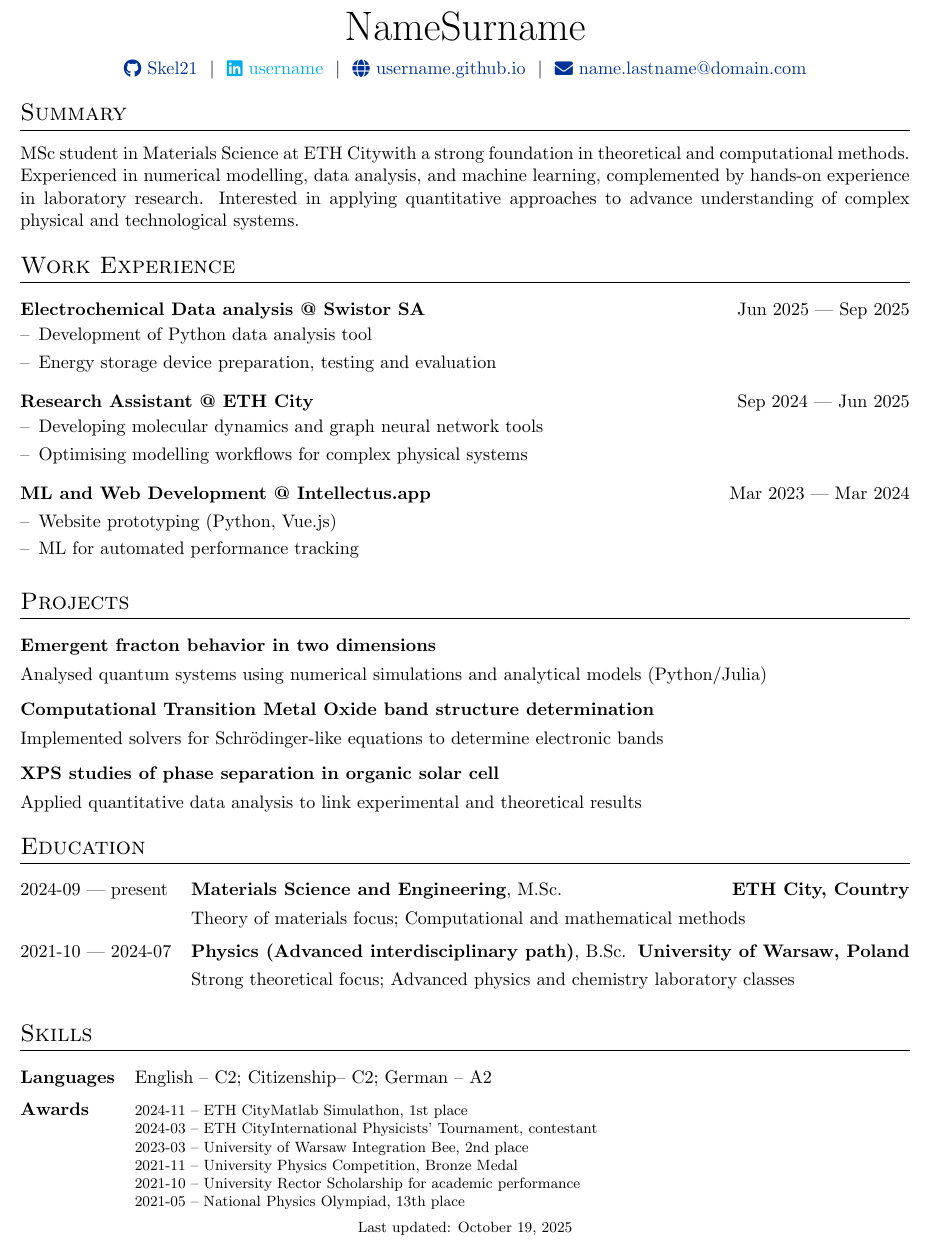
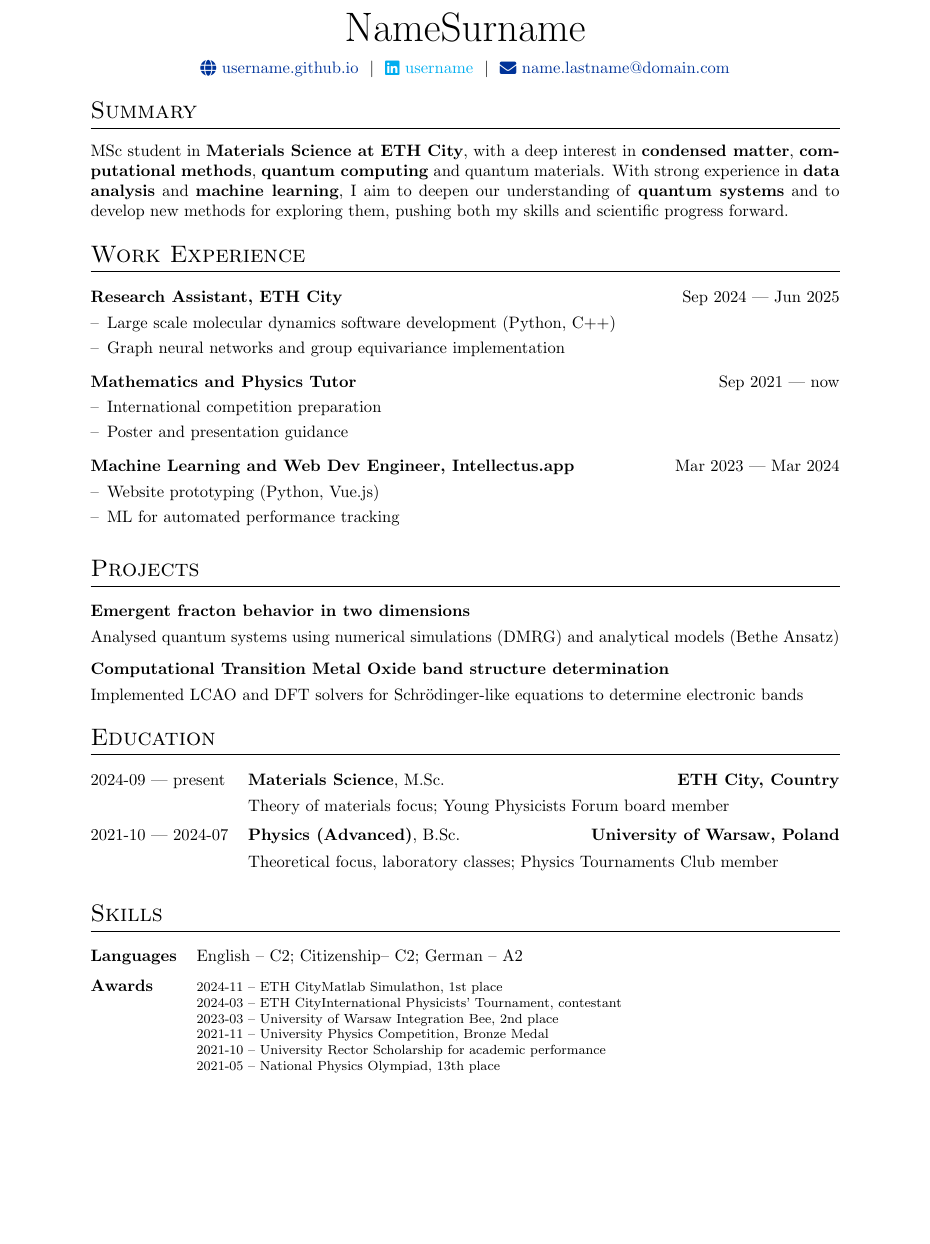
Before and after one commit to Skel21/clean-cv-template, a LaTeX CV (cv.tex): part of the page, cut so that both start at the same text, the shorter picture padded with empty space. Compiled offline with pdfLaTeX.

Commit message:
Improved content

```diff
--- a/cv.tex
+++ b/cv.tex
@@ -49,12 +21,13 @@
 %----------------------------------------------------------------------------------------
 \usepackage{url}
 \usepackage{parskip}
+\usepackage{paracol}
 
 %other packages for formatting
 \RequirePackage{color}
 \RequirePackage{graphicx}
 \usepackage[usenames,dvipsnames]{xcolor}
-\usepackage[scale=0.9]{geometry}
+\usepackage[margin=1in]{geometry}
 
 %tabularx environment
 \usepackage{tabularx}
@@ -143,9 +116,8 @@
 
 \begin{tabularx}{\linewidth}{@{} C @{}}
 \Huge{ NameSurname} \\[7.5pt]
-\href{https://github.com/Skel21}{\raisebox{-0.05\height}\faGithub\ Skel21} \ $|$ \
+\href{https://username.github.io}{\raisebox{-0.05\height}\faGlobe \ username.github.io} \ $|$ \
 \href{www.linkedin.com/in/username}{\raisebox{-0.05\height}\faLinkedin\ username} \ $|$ \
-\href{https://username.github.io}{\raisebox{-0.05\height}\faGlobe \ username.github.io} \ $|$ \
 \href{mailto:name.lastname@domain.com}{\raisebox{-0.05\height}\faEnvelope \ name.lastname@domain.com} \\ %\ $|$ \
 %\href{tel:}{\raisebox{-0.05\height}\faMobile \} \\
 \end{tabularx}
@@ -156,21 +128,21 @@
 
 %Interests/ Keywords/ Summary
 \section{Summary}
-MSc student in Materials Science at ETH  Citywith a strong foundation in theoretical and computational methods. Experienced in numerical modelling, data analysis, and machine learning, complemented by hands-on experience in laboratory research. Interested in applying quantitative approaches to advance understanding of complex physical and technological systems.
+MSc student in \textbf{Materials Science at ETH City}, with a deep interest in \textbf{condensed matter}, \textbf{computational methods}, \textbf{quantum computing} and quantum materials. With strong experience in \textbf{data analysis} and \textbf{machine learning}, I aim to deepen our understanding of \textbf{quantum systems} and to develop new methods for exploring them, pushing both my skills and scientific progress forward.
 
 %Experience
 \section{Work Experience}
-\begin{joblong}{Electrochemical Data analysis @ Swistor SA}{Jun 2025 --- Sep 2025}
-    \item Development of Python data analysis tool
-    \item Energy storage device preparation, testing and evaluation
+\begin{joblong}{Research Assistant, ETH City}{Sep 2024 --- Jun 2025}
+    \item Large scale molecular dynamics software development (Python, C++)
+    \item Graph neural networks and group equivariance implementation
 \end{joblong}
 
-\begin{joblong}{Research Assistant @ ETH City}{Sep 2024 --- Jun 2025}
-    \item Developing molecular dynamics and graph neural network tools
-    \item Optimising modelling workflows for complex physical systems
+\begin{joblong}{Mathematics and Physics Tutor}{Sep 2021 --- now}
+    \item International competition preparation
+    \item Poster and presentation guidance
 \end{joblong}
 
-\begin{joblong}{ML and Web Development @ Intellectus.app}{Mar 2023 --- Mar 2024}
+\begin{joblong}{Machine Learning and Web Dev Engineer, Intellectus.app}{Mar 2023 --- Mar 2024}
     \item Website prototyping (Python, Vue.js)
     \item ML for automated performance tracking
 \end{joblong}
@@ -181,17 +153,12 @@ MSc student in Materials Science at ETH  Citywith a strong foundation in theoret
 
 \begin{tabularx}{\linewidth}{ @{}l r@{} }% \href{https://some-link.com}{Link to Demo}
 \textbf{Emergent fracton behavior in two dimensions} & \hfill \\[3.75pt]
-\multicolumn{2}{@{}X@{}}{Analysed quantum systems using numerical simulations and analytical models (Python/Julia)}  \\
+\multicolumn{2}{@{}X@{}}{Analysed quantum systems using numerical simulations (DMRG) and analytical models (Bethe Ansatz)}  \\
 \end{tabularx}
 
 \begin{tabularx}{\linewidth}{ @{}l r@{} }% \href{https://some-link.com}{Link to Demo}
 \textbf{Computational Transition Metal Oxide band structure determination} & \hfill \\[3.75pt]
-\multicolumn{2}{@{}X@{}}{Implemented solvers for Schrödinger-like equations to determine electronic bands}  \\
-\end{tabularx}
-
-\begin{tabularx}{\linewidth}{ @{}l r@{} }% \href{https://some-link.com}{Link to Demo}
-\textbf{XPS studies of phase separation in organic solar cell} & \hfill \\[3.75pt]
-\multicolumn{2}{@{}X@{}}{Applied quantitative data analysis to link experimental and theoretical results}  \\
+\multicolumn{2}{@{}X@{}}{Implemented LCAO and DFT solvers for Schrödinger-like equations to determine electronic bands}  \\
 \end{tabularx}
 
 %----------------------------------------------------------------------------------------
@@ -199,11 +166,11 @@ MSc student in Materials Science at ETH  Citywith a strong foundation in theoret
 %----------------------------------------------------------------------------------------
 \section{Education}
 \begin{tabularx}{\linewidth}{@{}l X@{}}
-2024-09 --- present & \textbf{Materials Science and Engineering}, M.Sc. \hfill \textbf{ETH City, Country} \\[3.75pt]
-& Theory of materials focus; Computational and mathematical methods \\[6pt]
+2024-09 --- present & \textbf{Materials Science}, M.Sc. \hfill \textbf{ETH City, Country} \\[3.75pt]
+& Theory of materials focus; Young Physicists Forum board member \\[6pt]
 
-2021-10 --- 2024-07 & \textbf{Physics (Advanced interdisciplinary path)}, B.Sc. \hfill \textbf{University of Warsaw, Poland} \\[3.75pt]
-& Strong theoretical focus; Advanced physics and chemistry laboratory classes \\[6pt]
+2021-10 --- 2024-07 & \textbf{Physics (Advanced)}, B.Sc. \hfill \textbf{University of Warsaw, Poland} \\[3.75pt]
+& Theoretical focus, laboratory classes; Physics Tournaments Club member \\[6pt]
 
 \end{tabularx}
 
@@ -232,7 +199,4 @@ MSc student in Materials Science at ETH  Citywith a strong foundation in theoret
 \end{minipage} \\[3.75pt]
 \end{tabularx}
 
-%\vfill
-\center{\footnotesize Last updated: \today}
-
 \end{document}
```
Also changed, not shown: cv.tex (30 more changed lines).
